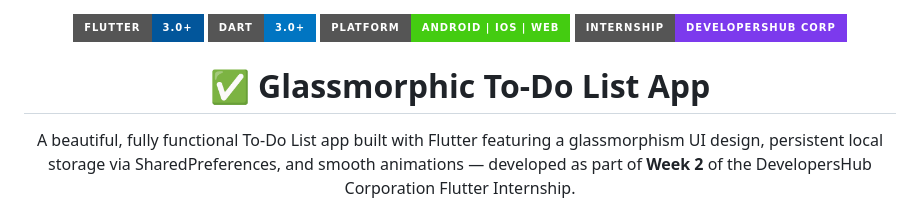
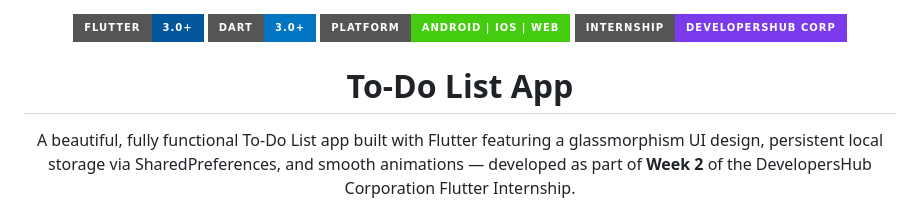
Before and after one commit to ahmed-khan-afk/developers_hub_corporation_intern_2, a Markdown page: README.md, the part around the change. Rendered like a GitHub page; badges without logos.

```diff
--- a/README.md
+++ b/README.md
@@ -5,7 +5,7 @@
   <img src="https://img.shields.io/badge/Internship-DevelopersHub%20Corp-7C3AED?style=for-the-badge"/>
 </p>
 
-<h1 align="center">✅ Glassmorphic To-Do List App</h1>
+<h1 align="center">To-Do List App</h1>
 <p align="center">
   A beautiful, fully functional To-Do List app built with Flutter featuring a glassmorphism UI design, persistent local storage via SharedPreferences, and smooth animations — developed as part of <strong>Week 2</strong> of the DevelopersHub Corporation Flutter Internship.
 </p>
```
